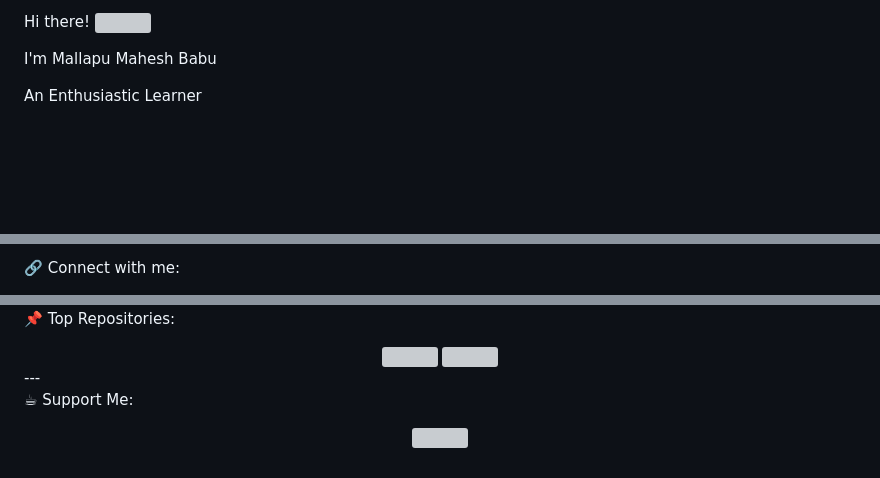
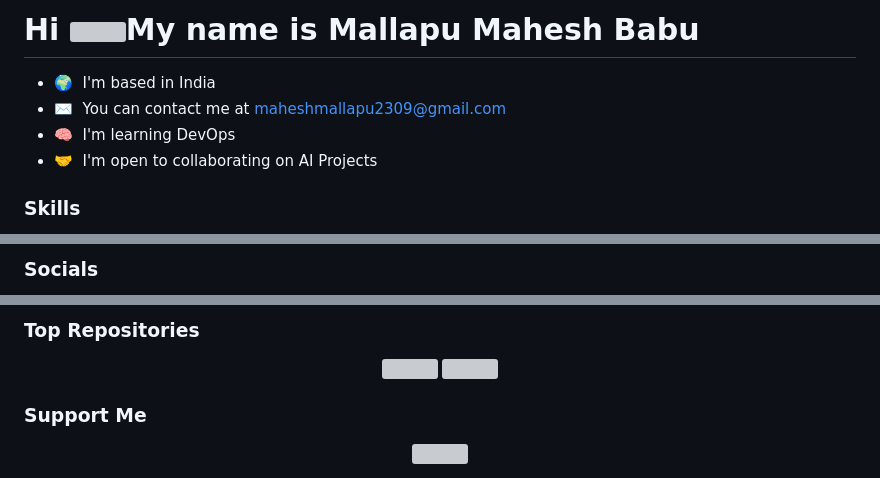
Before and after one commit to mmahesh09/mmahesh09, a Markdown page: README.md, 3 parts joined by grey strips. Rendered like a GitHub page; blank space fills up the shorter version; grey boxes are pictures that could not be loaded.

```diff
--- a/README.md
+++ b/README.md
@@ -1,6 +1,10 @@
-Hi there! <img src="https://user-images.githubusercontent.com/18350557/176309783-0785949b-9127-417c-8b55-ab5a4333674e.gif" width="40px" />
+Hi ![](https://user-images.githubusercontent.com/18350557/176309783-0785949b-9127-417c-8b55-ab5a4333674e.gif)My name is Mallapu Mahesh Babu
+===========================================================================================================================================
 
-I'm Mallapu Mahesh Babu
+*   🌍  I'm based in India
+*   ✉️  You can contact me at [maheshmallapu2309@gmail.com](mailto:maheshmallapu2309@gmail.com)
+*   🧠  I'm learning DevOps
+*   🤝  I'm open to collaborating on AI Projects
 
-An Enthusiastic Learner
+### Skills
 
@@ -16,5 +64,5 @@ Interested in Artificial Intelligence and Machine Learning
 
 
-🔗 Connect with me:
+  ### Socials
 
 <p align="left">
@@ -58,4 +123,5 @@ Interested in Artificial Intelligence and Machine Learning
 
-📌 Top Repositories:
+
+### Top Repositories
 
 <div align="center">
@@ -67,10 +133,10 @@ Interested in Artificial Intelligence and Machine Learning
   </a>
 </div>
----
 
-☕ Support Me:
 
-<div align="center">
+### Support Me
+
+<p align="center">
   <a href="https://www.buymeacoffee.com/mahesh23">
     <img src="https://cdn.buymeacoffee.com/buttons/v2/default-yellow.png" width="150" />
   </a>
```
Also changed, not shown: other parts of README.md (+98 -37 lines).
